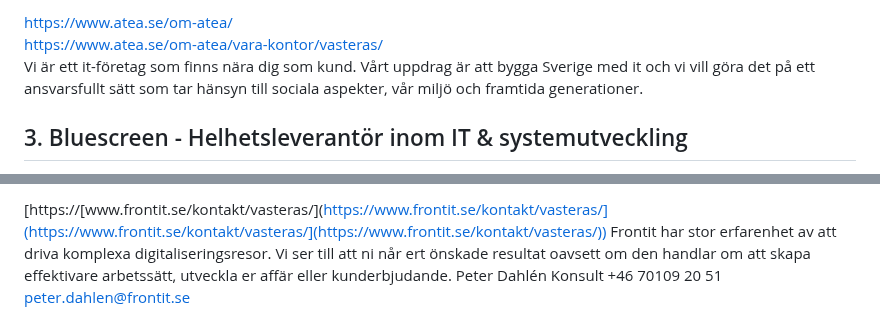
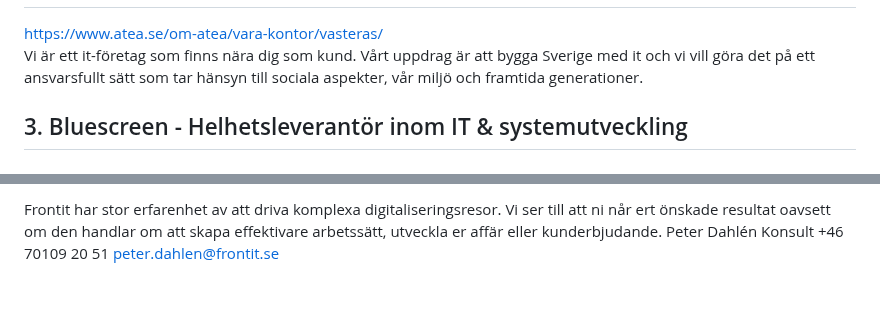
Before and after one commit to WEBD26JON/Kommunikation, a Markdown page: Lia-platser-vasteras.md, 2 parts joined by grey strips. GitHub-like rendering; blank space fills up the shorter version.

```diff
--- a/Lia-platser-vasteras.md
+++ b/Lia-platser-vasteras.md
@@ -6,5 +6,4 @@
 
-[https://www.atea.se/om-atea/](https://www.atea.se/om-atea/)<br>
 [https://www.atea.se/om-atea/vara-kontor/vasteras/](https://www.atea.se/om-atea/vara-kontor/vasteras/)
 <br>Vi är ett it-företag som finns nära dig som kund. Vårt uppdrag är att bygga Sverige med it och vi vill göra det på ett ansvarsfullt sätt som tar hänsyn till sociala aspekter, vår miljö och framtida generationer.
 
@@ -33,3 +31,3 @@ Hans Rothoff [hans.rothoff@gibon.se](mailto:hans.rothoff@gibon.se) 070-83100 07
 
-[https://[www.frontit.se/kontakt/vasteras/](https://www.frontit.se/kontakt/vasteras/](https://www.frontit.se/kontakt/vasteras/](https://www.frontit.se/kontakt/vasteras/)) Frontit har stor erfarenhet av att driva komplexa digitaliseringsresor. Vi ser till att ni når ert önskade resultat oavsett om den handlar om att skapa effektivare arbetssätt, utveckla er affär eller kunderbjudande. Peter Dahlén Konsult +46 70109 20 51 [peter.dahlen@frontit.se](mailto:peter.dahlen@frontit.se)
+Frontit har stor erfarenhet av att driva komplexa digitaliseringsresor. Vi ser till att ni når ert önskade resultat oavsett om den handlar om att skapa effektivare arbetssätt, utveckla er affär eller kunderbjudande. Peter Dahlén Konsult +46 70109 20 51 [peter.dahlen@frontit.se](mailto:peter.dahlen@frontit.se)
 
```
Also changed, not shown: other parts of Lia-platser-vasteras.md (+13 -15 lines).
